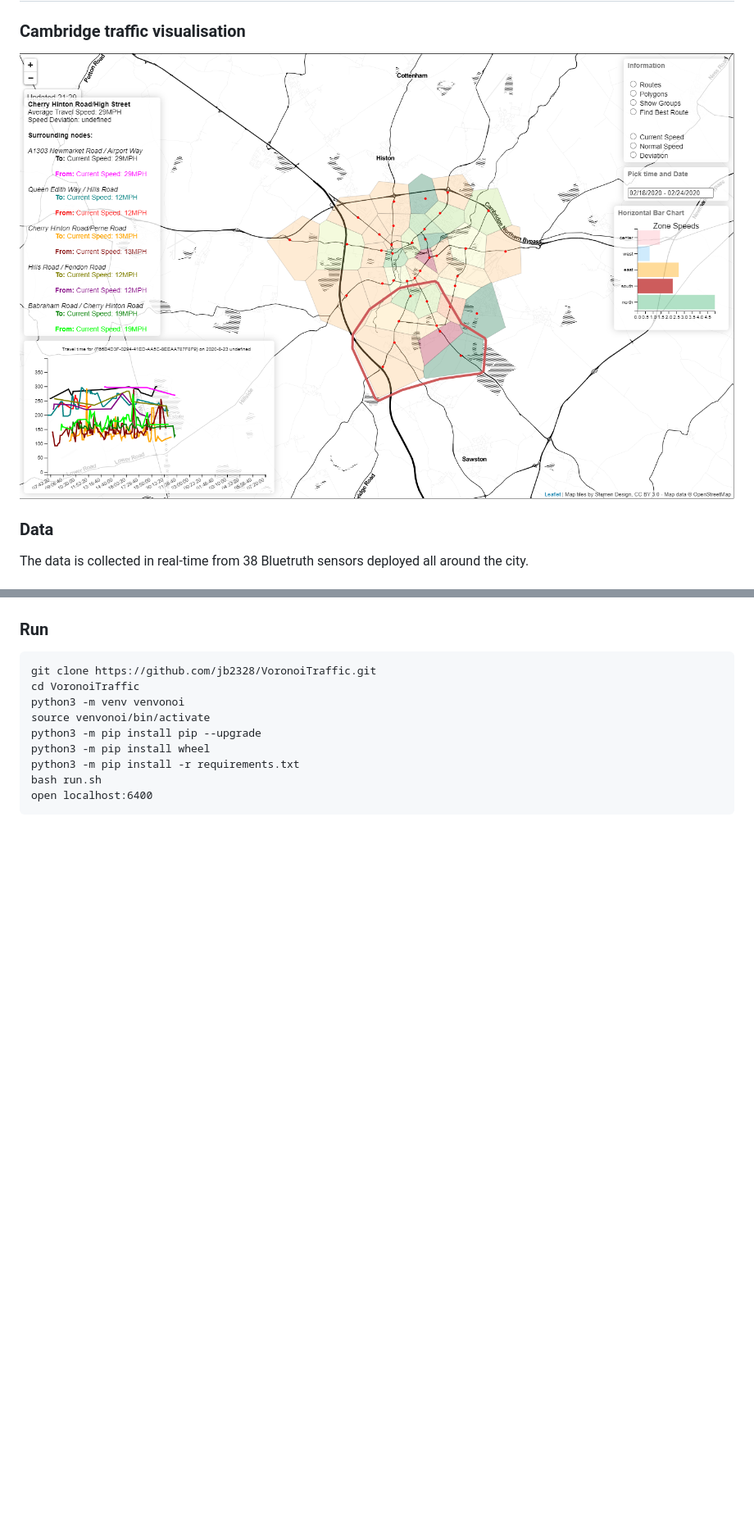
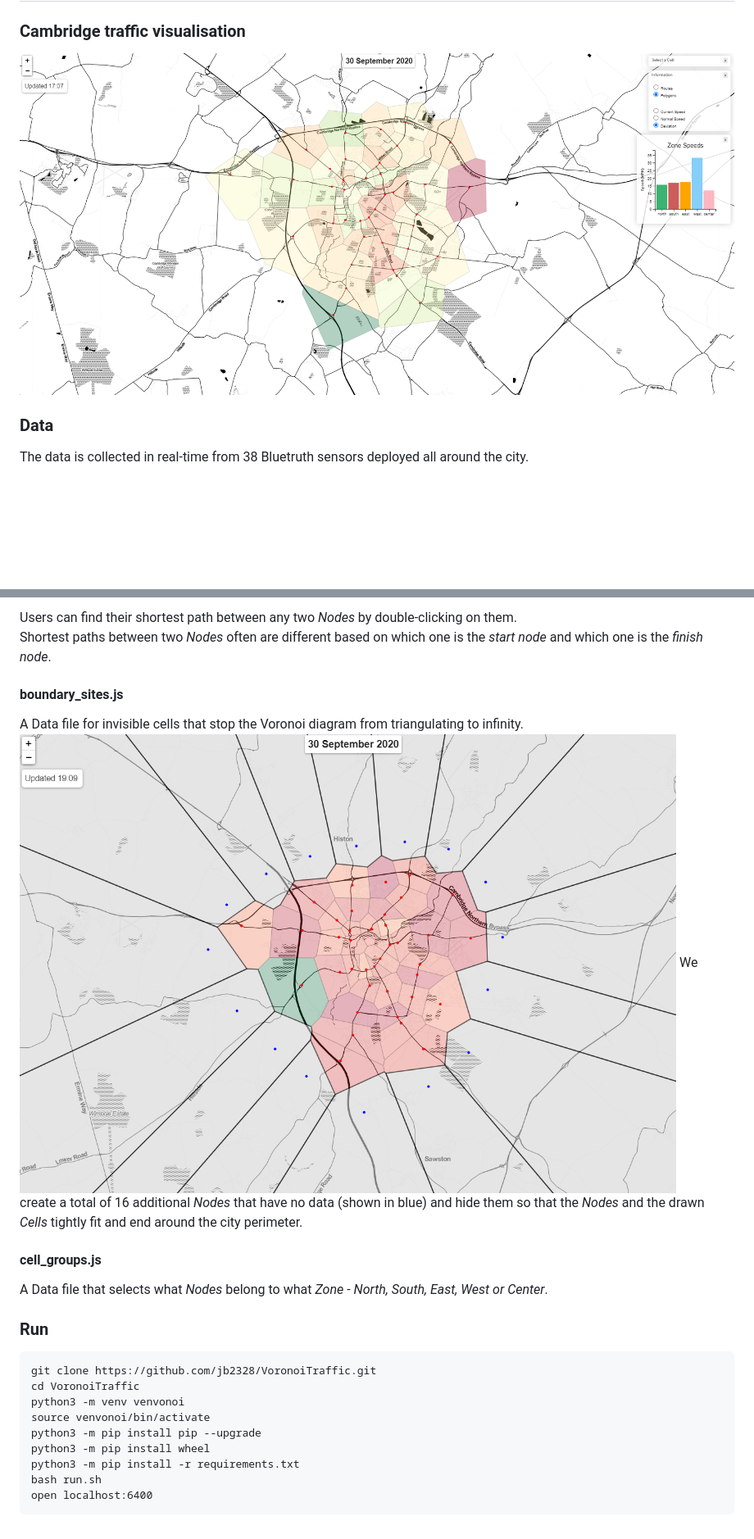
Before and after one commit to jb2328/VoronoiTraffic, a Markdown page: README.md, 2 parts joined by grey strips. Shown: that part at 82% size. GitHub-like rendering; pictures changed too: imgs/wiki_files/triangulation.png (added); blank space fills up the shorter version.

```diff
--- a/README.md
+++ b/README.md
@@ -1,8 +1,7 @@
 # VoronoiTraffic
 ### Cambridge traffic visualisation
 
-![alt text](imgs/main.png "Main")
-
+![alt text](imgs/wiki_files/main.png "Main")
 
 ### Data
 The data is collected in real-time from 38 Bluetruth sensors deployed all around the city.
@@ -45,3 +111,12 @@ async function historical_link(link_id, date1, date2) {
+Users can find their shortest path between any two *Nodes* by double-clicking on them.
+Shortest paths between two *Nodes* often are different based on which one is the *start node* and which one is the *finish node*.
+#### boundary_sites.js
+A Data file for invisible cells that stop the Voronoi diagram from triangulating to infinity.
+![alt text](imgs/wiki_files/triangulation.png "triangulation")
+We create a total of 16 additional *Nodes* that have no data (shown in blue) and hide them so that the *Nodes* and the drawn *Cells* tightly fit and end around the city perimeter.
+
+#### cell_groups.js
+A Data file that selects what *Nodes* belong to what *Zone* - *North, South, East, West or Center*.
 
 ### Run
 
```
Also changed, not shown: other parts of README.md (+71 -4 lines), imgs/wiki_files/dijkstra.png (added).
